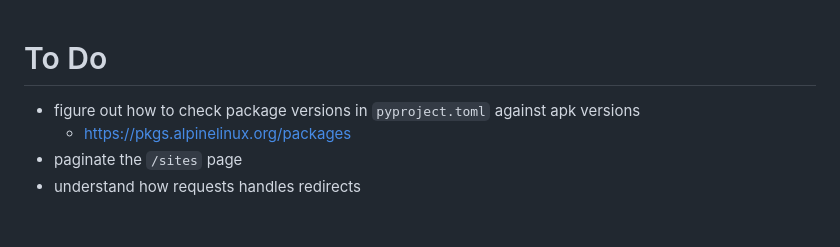
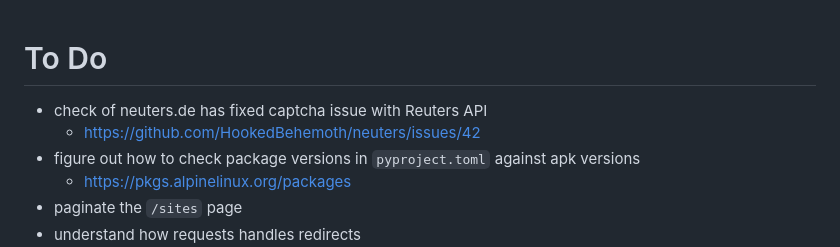
Before and after one commit to donmccaughey/news_donm_cc, a Markdown page: TODO.md, the part around the change. GitHub-like rendering; blank space fills up the shorter version.

Commit message:
Updated todos.

```diff
--- a/TODO.md
+++ b/TODO.md
@@ -1,5 +1,7 @@
 # To Do
 
+- check of neuters.de has fixed captcha issue with Reuters API
+  - https://github.com/HookedBehemoth/neuters/issues/42
 - figure out how to check package versions in `pyproject.toml` against apk versions
   - https://pkgs.alpinelinux.org/packages
 - paginate the `/sites` page
```
